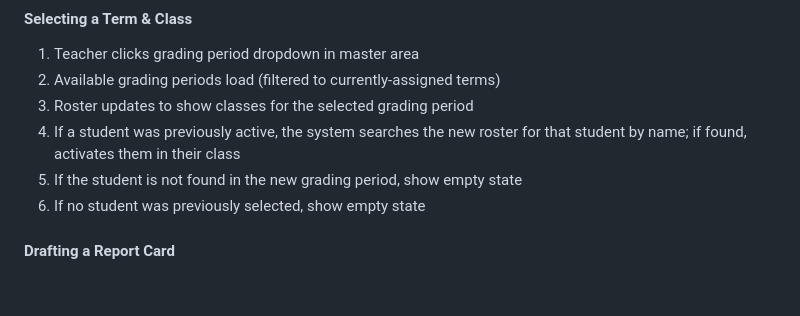
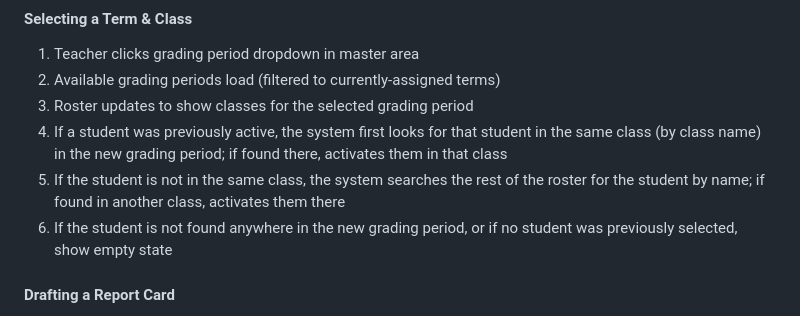
Before and after one commit to craigiest/reportcard, a Markdown page: docs/SYSTEM_SPECIFICATION.md, the part around the change. GitHub-like rendering; blank space fills up the shorter version.

Commit message:
Refine term-switch navigation: prefer same class, then fallback
When switching grading periods, the system should first try to locate
the active student in the same class (e.g., midterm→final of the same
course, or same teacher across S1/S2). Only if the student isn't in
that class should it search the rest of the roster by name.

https://claude.ai/code/session_016CX28RvpsehjtVpFBeuVdQ

```diff
--- a/docs/SYSTEM_SPECIFICATION.md
+++ b/docs/SYSTEM_SPECIFICATION.md
@@ -228,9 +228,9 @@ Skills are derived from the comment bank structure. Each skill can have:
 1. Teacher clicks grading period dropdown in master area
 2. Available grading periods load (filtered to currently-assigned terms)
 3. Roster updates to show classes for the selected grading period
-4. If a student was previously active, the system searches the new roster for that student by name; if found, activates them in their class
-5. If the student is not found in the new grading period, show empty state
-6. If no student was previously selected, show empty state
+4. If a student was previously active, the system first looks for that student in the same class (by class name) in the new grading period; if found there, activates them in that class
+5. If the student is not in the same class, the system searches the rest of the roster for the student by name; if found in another class, activates them there
+6. If the student is not found anywhere in the new grading period, or if no student was previously selected, show empty state
 
 #### Drafting a Report Card
 
```
